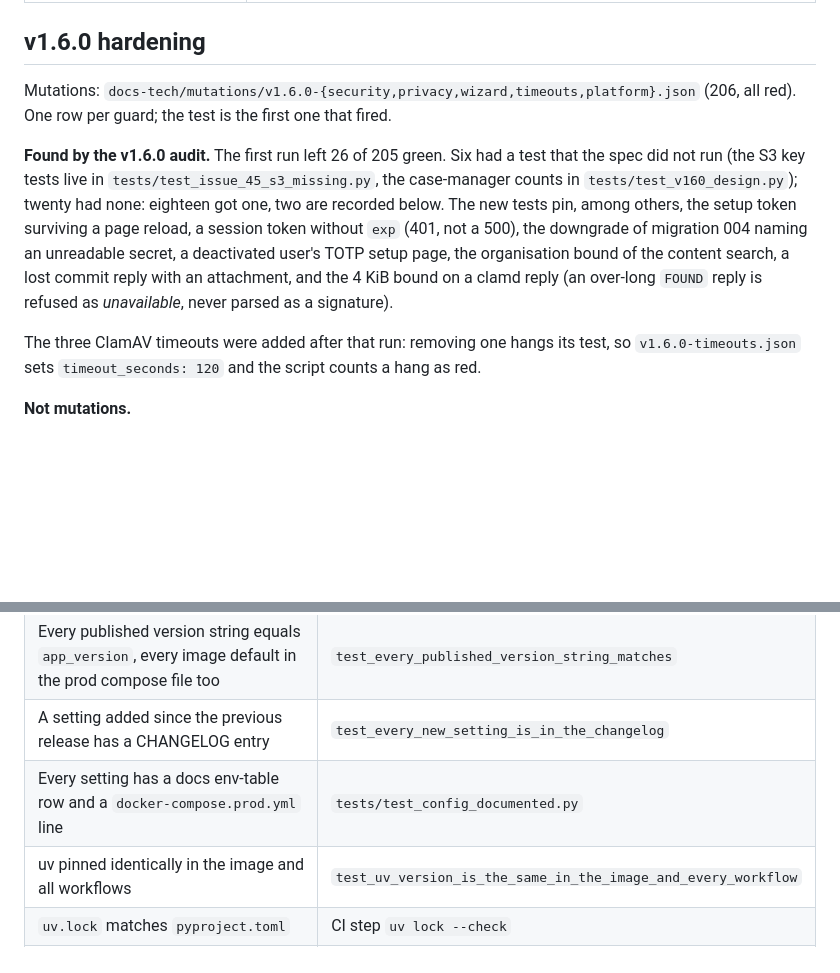
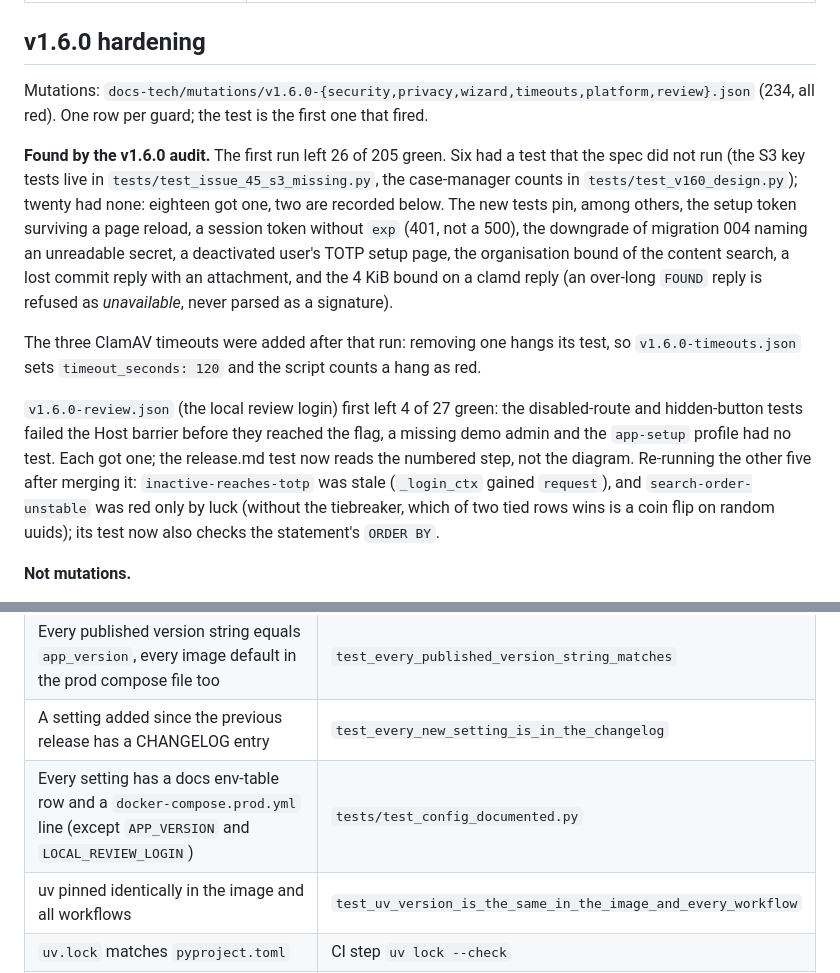
Before and after one commit to openwhistle/website, a Markdown page: docs-tech/invariants.md, 2 parts joined by grey strips. GitHub-like rendering; blank space fills up the shorter version.

```diff
--- a/docs-tech/invariants.md
+++ b/docs-tech/invariants.md
@@ -96,8 +96,8 @@ outcome.
 
 ## v1.6.0 hardening
 
-Mutations: `docs-tech/mutations/v1.6.0-{security,privacy,wizard,timeouts,platform}.json`
-(206, all red). One row per guard; the test is the first one that fired.
+Mutations: `docs-tech/mutations/v1.6.0-{security,privacy,wizard,timeouts,platform,review}.json`
+(234, all red). One row per guard; the test is the first one that fired.
 
 **Found by the v1.6.0 audit.** The first run left 26 of 205 green. Six
 had a test that the spec did not run (the S3 key tests live in
@@ -113,6 +113,16 @@ an attachment, and the 4 KiB bound on a clamd reply (an over-long `FOUND` reply
 The three ClamAV timeouts were added after that run: removing one hangs its
 test, so `v1.6.0-timeouts.json` sets `timeout_seconds: 120` and the script
 counts a hang as red.
+
+`v1.6.0-review.json` (the local review login) first left 4 of 27 green: the
+disabled-route and hidden-button tests failed the Host barrier before they
+reached the flag, a missing demo admin and the `app-setup` profile had no
+test. Each got one; the release.md test now reads the numbered step, not the
+diagram.
+Re-running the other five after merging it: `inactive-reaches-totp` was
+stale (`_login_ctx` gained `request`), and `search-order-unstable` was red
+only by luck (without the tiebreaker, which of two tied rows wins is a coin
+flip on random uuids); its test now also checks the statement's `ORDER BY`.
 
 **Not mutations.**
 
@@ -376,7 +421,7 @@ counts a hang as red.
 | `docs-tech/` is never published | `test_the_technical_docs_are_not_published` |
 | Every published version string equals `app_version`, every image default in the prod compose file too | `test_every_published_version_string_matches` |
 | A setting added since the previous release has a CHANGELOG entry | `test_every_new_setting_is_in_the_changelog` |
-| Every setting has a docs env-table row and a `docker-compose.prod.yml` line | `tests/test_config_documented.py` |
+| Every setting has a docs env-table row and a `docker-compose.prod.yml` line (except `APP_VERSION` and `LOCAL_REVIEW_LOGIN`) | `tests/test_config_documented.py` |
 | uv pinned identically in the image and all workflows | `test_uv_version_is_the_same_in_the_image_and_every_workflow` |
 | `uv.lock` matches `pyproject.toml` | CI step `uv lock --check` |
 | Every tag and platform manifest pullable after publish | the publish workflow's verify loop |
```
Also changed, not shown: other parts of docs-tech/invariants.md (+35 -0 lines).
